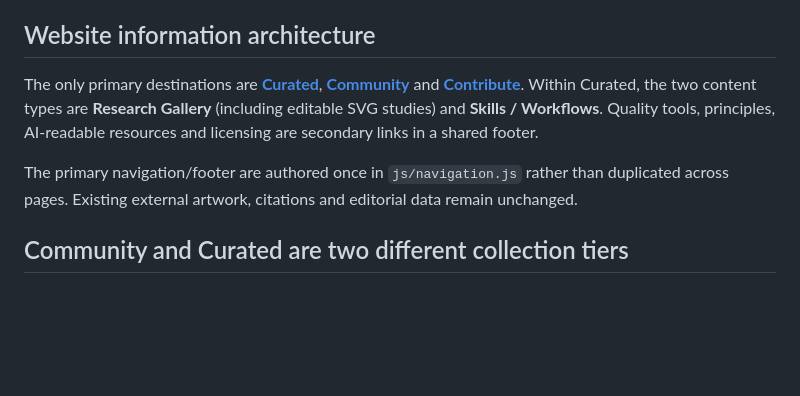
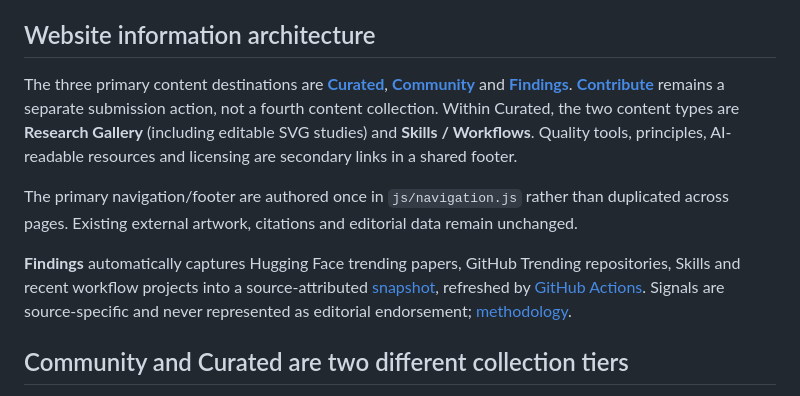
Before and after one commit to OpenResearchAssets/openresearchassets.github.io, a Markdown page: README.en.md, the part around the change. GitHub-like rendering; blank space fills up the shorter version.

Commit message:
docs: align Curated / Community / Findings navigation and clarify trend provenance

```diff
--- a/README.en.md
+++ b/README.en.md
@@ -13,9 +13,11 @@ Research assets should be more than bookmarks. They should tell us **when to use
 
 ## Website information architecture
 
-The only primary destinations are **[Curated](index.html)**, **[Community](community.html)** and **[Contribute](contribute.html)**. Within Curated, the two content types are **Research Gallery** (including editable SVG studies) and **Skills / Workflows**. Quality tools, principles, AI-readable resources and licensing are secondary links in a shared footer.
+The three primary content destinations are **[Curated](index.html)**, **[Community](community.html)** and **[Findings](findings.html)**. **[Contribute](contribute.html)** remains a separate submission action, not a fourth content collection. Within Curated, the two content types are **Research Gallery** (including editable SVG studies) and **Skills / Workflows**. Quality tools, principles, AI-readable resources and licensing are secondary links in a shared footer.
 
 The primary navigation/footer are authored once in `js/navigation.js` rather than duplicated across pages. Existing external artwork, citations and editorial data remain unchanged.
+
+**Findings** automatically captures Hugging Face trending papers, GitHub Trending repositories, Skills and recent workflow projects into a source-attributed [snapshot](data/findings.json), refreshed by [GitHub Actions](.github/workflows/findings.yml). Signals are source-specific and never represented as editorial endorsement; [methodology](docs/FINDINGS.md).
 
 ## Community and Curated are two different collection tiers
 
```
